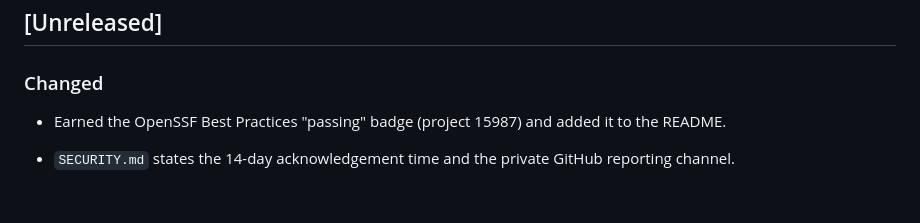
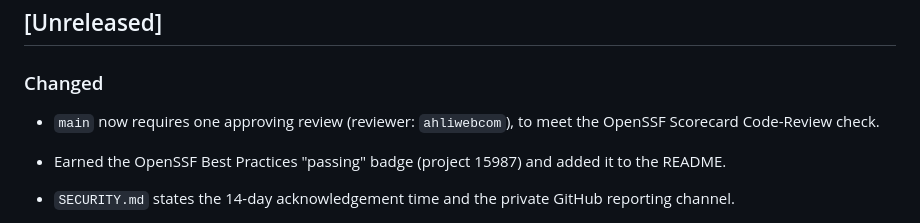
Before and after one commit to ahliweb/chrome-awbrowsercleaner, a Markdown page: CHANGELOG.md, the part around the change. Rendered like a GitHub page; blank space fills up the shorter version.

Commit message:
docs: document required approving review on main
Co-Authored-By: Claude Sonnet 5.5 <noreply@anthropic.com>

```diff
--- a/CHANGELOG.md
+++ b/CHANGELOG.md
@@ -7,6 +7,8 @@ Format mengikuti [Keep a Changelog](https://keepachangelog.com/id/1.1.0/) dan pr
 ## [Unreleased]
 
 ### Changed
+
+- `main` now requires one approving review (reviewer: `ahliwebcom`), to meet the OpenSSF Scorecard Code-Review check.
 
 - Earned the OpenSSF Best Practices "passing" badge (project 15987) and added it to the README.
 
```
Also changed, not shown: docs/SUPPLY_CHAIN.md (+1 -2 lines).
